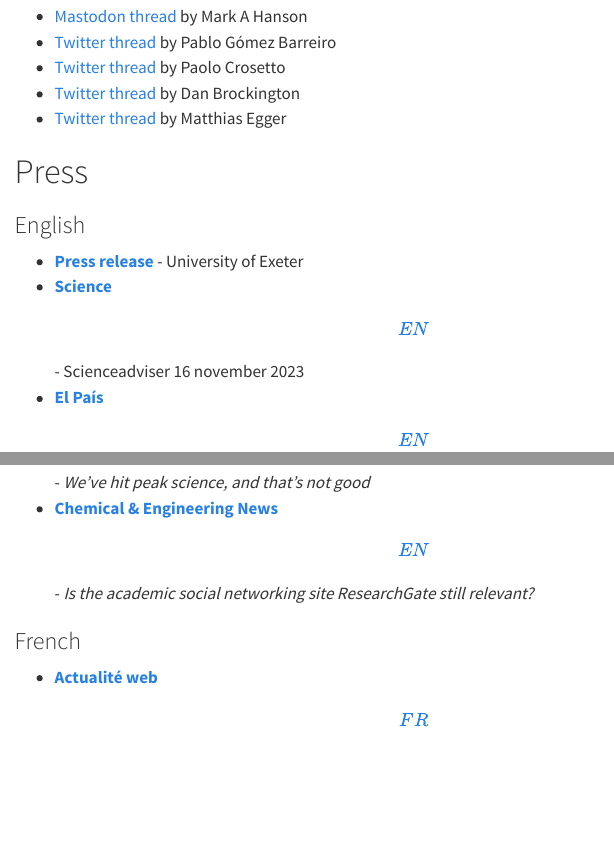
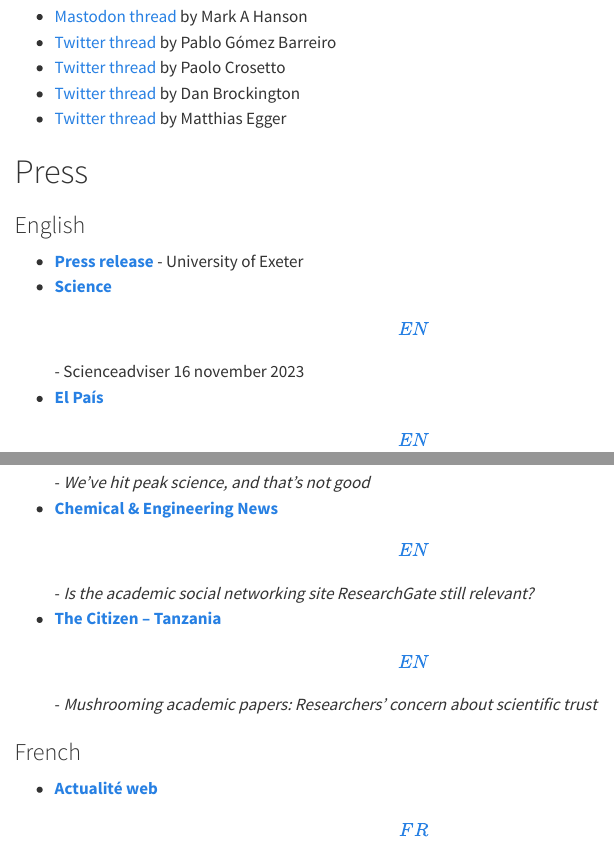
Before and after one commit to the-strain-on-scientific-publishing/website, a Quarto document (in-the-press.qmd): the page in a window 1100 px wide, from 190 px down, and a second part further down, joined at a grey line. Rendered offline with R 4.5, knitr and Pandoc in place of Quarto, with nearby package versions; menus at the side of the page are left out.

Commit message:
Tanzania newspaper article

```diff
--- a/in-the-press.qmd
+++ b/in-the-press.qmd
@@ -30,6 +30,7 @@
 -   [**Brisbane Times \[EN\]**](https://www.brisbanetimes.com.au/national/we-ve-hit-peak-science-and-that-s-not-good-20240116-p5exkb.html) - *We've hit peak science, and that's not good*
 -   [**Sidney Morning Herlad \[EN\]**](https://www.msn.com/en-au/news/australia/we-ve-hit-peak-science-and-that-s-not-good/ar-AA1n2LpP) - *We've hit peak science, and that's not good*
 -   [**Chemical & Engineering News \[EN\]**](https://cen.acs.org/policy/publishing/academic-social-networking-site-ResearchGate/102/i2) - *Is the academic social networking site ResearchGate still relevant?*
+-   [**The Citizen -- Tanzania \[EN\]**](https://www.thecitizen.co.tz/tanzania/news/national/mushrooming-academic-papers-researchers-concern-about-scientific-trust-4512832) - *Mushrooming academic papers: Researchers' concern about scientific trust*
 
 ### French
 
```
